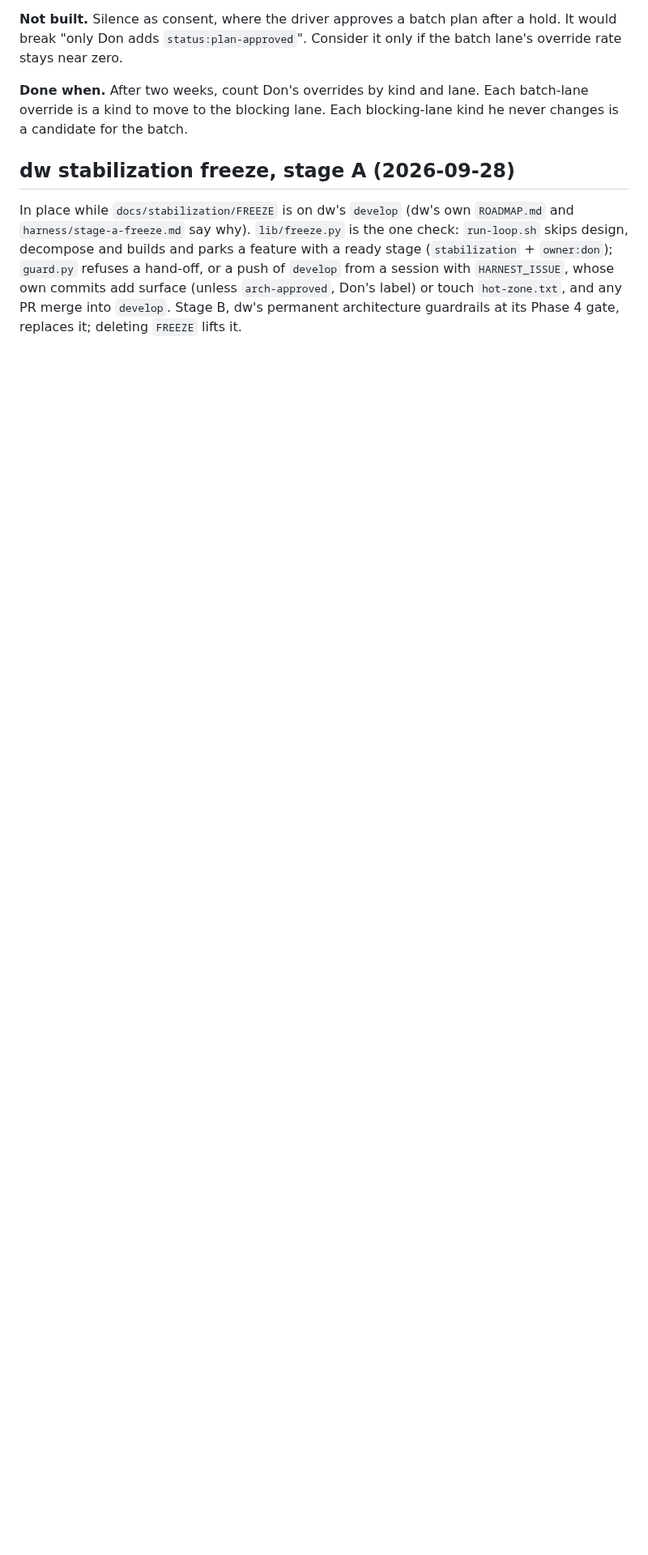
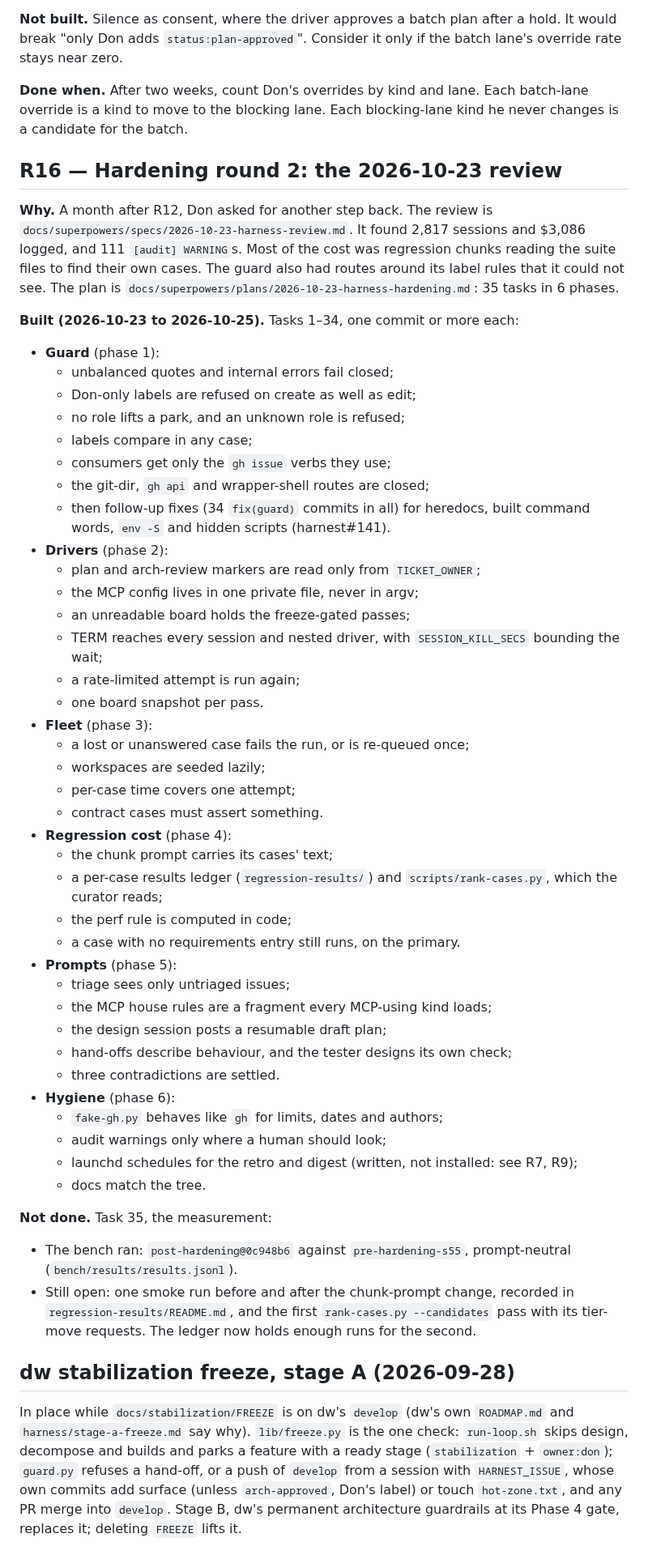
Before and after one commit to dkackman/harnest, a Markdown page: HARNESS-ROADMAP.md, the part around one of its changes. Shown at 81% size. Drawn GitHub-style; blank space fills up the shorter version.

Commit message:
docs(roadmap): bring status up to date; record the 2026-10-23 hardening as R16
- R16: the second hardening round (tasks 1-34 landed 10-23..25; task 35's
  smoke before/after and first ranking pass still open), plan boxes ticked
- R14: HMAC-signed gate and waiver markers (harnest#140)
- R2: measured first-pass verify rate (83% since 09-01, 72% since 10-01)
- R5/R6/R7/R9/R11: results ledger and ranking; S-F036 still unmarked;
  retro and digest schedules written but not installed; feature counts

Co-Authored-By: Claude Opus 5.5 <noreply@anthropic.com>

```diff
--- a/HARNESS-ROADMAP.md
+++ b/HARNESS-ROADMAP.md
@@ -1668,6 +1673,63 @@ stays near zero.
 is a kind to move to the blocking lane. Each blocking-lane kind he never changes is a candidate
 for the batch.
 
+## R16 — Hardening round 2: the 2026-10-23 review
+
+**Why.** A month after R12, Don asked for another step back. The review is
+`docs/superpowers/specs/2026-10-23-harness-review.md`. It found 2,817 sessions and $3,086
+logged, and 111 `[audit] WARNING`s. Most of the cost was regression chunks reading the suite
+files to find their own cases. The guard also had routes around its label rules that it could
+not see. The plan is `docs/superpowers/plans/2026-10-23-harness-hardening.md`: 35 tasks in 6
+phases.
+
+**Built (2026-10-23 to 2026-10-25).** Tasks 1–34, one commit or more each:
+- **Guard** (phase 1):
+  - unbalanced quotes and internal errors fail closed;
+  - Don-only labels are refused on create as well as edit;
+  - no role lifts a park, and an unknown role is refused;
+  - labels compare in any case;
+  - consumers get only the `gh issue` verbs they use;
+  - the git-dir, `gh api` and wrapper-shell routes are closed;
+  - then follow-up fixes (34 `fix(guard)` commits in all) for heredocs, built command
+    words, `env -S` and hidden scripts (harnest#141).
+- **Drivers** (phase 2):
+  - plan and arch-review markers are read only from `TICKET_OWNER`;
+  - the MCP config lives in one private file, never in argv;
+  - an unreadable board holds the freeze-gated passes;
+  - TERM reaches every session and nested driver, with `SESSION_KILL_SECS` bounding the
+    wait;
+  - a rate-limited attempt is run again;
+  - one board snapshot per pass.
+- **Fleet** (phase 3):
+  - a lost or unanswered case fails the run, or is re-queued once;
+  - workspaces are seeded lazily;
+  - per-case time covers one attempt;
+  - contract cases must assert something.
+- **Regression cost** (phase 4):
+  - the chunk prompt carries its cases' text;
+  - a per-case results ledger (`regression-results/`) and `scripts/rank-cases.py`, which the
+    curator reads;
+  - the perf rule is computed in code;
+  - a case with no requirements entry still runs, on the primary.
+- **Prompts** (phase 5):
+  - triage sees only untriaged issues;
+  - the MCP house rules are a fragment every MCP-using kind loads;
+  - the design session posts a resumable draft plan;
+  - hand-offs describe behaviour, and the tester designs its own check;
+  - three contradictions are settled.
+- **Hygiene** (phase 6):
+  - `fake-gh.py` behaves like `gh` for limits, dates and authors;
+  - audit warnings only where a human should look;
+  - launchd schedules for the retro and digest (written, not installed: see R7, R9);
+  - docs match the tree.
+
+**Not done.** Task 35, the measurement:
+- The bench ran: `post-hardening@0c948b6` against `pre-hardening-s55`, prompt-neutral
+  (`bench/results/results.jsonl`).
+- Still open: one smoke run before and after the chunk-prompt change, recorded in
+  `regression-results/README.md`, and the first `rank-cases.py --candidates` pass with its
+  tier-move requests. The ledger now holds enough runs for the second.
+
 ## dw stabilization freeze, stage A (2026-09-28)
 
 In place while `docs/stabilization/FREEZE` is on dw's `develop` (dw's own `ROADMAP.md`
```
Also changed, not shown: other parts of HARNESS-ROADMAP.md (+13 -8 lines), 1 other file.
